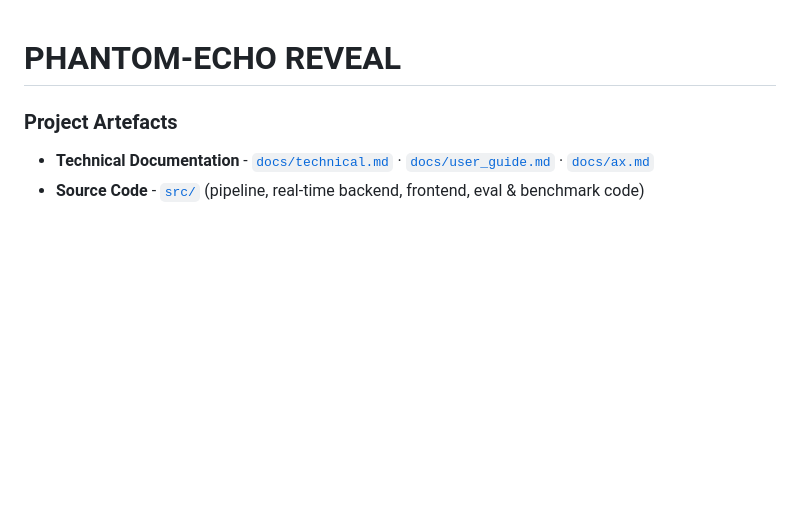
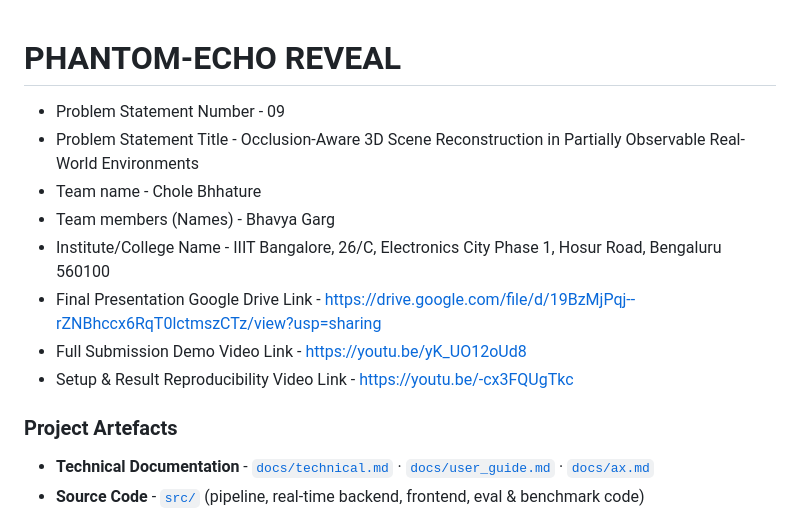
Before and after one commit to GargBhavya-tech/Phantom-Echo-Reveal, a Markdown page: README.md, the part around the change. GitHub-like rendering; blank space fills up the shorter version.

```diff
--- a/README.md
+++ b/README.md
@@ -1,4 +1,13 @@
 # PHANTOM-ECHO REVEAL
+
+* Problem Statement Number - 09
+* Problem Statement Title - Occlusion-Aware 3D Scene Reconstruction in Partially Observable Real-World Environments
+* Team name - Chole Bhhature
+* Team members (Names) - Bhavya Garg
+* Institute/College Name - IIIT Bangalore, 26/C, Electronics City Phase 1, Hosur Road, Bengaluru 560100
+* Final Presentation Google Drive Link - https://drive.google.com/file/d/19BzMjPqj--rZNBhccx6RqT0lctmszCTz/view?usp=sharing
+* Full Submission Demo Video Link - https://youtu.be/yK_UO12oUd8
+* Setup & Result Reproducibility Video Link - https://youtu.be/-cx3FQUgTkc
 
 ### Project Artefacts
 
```
